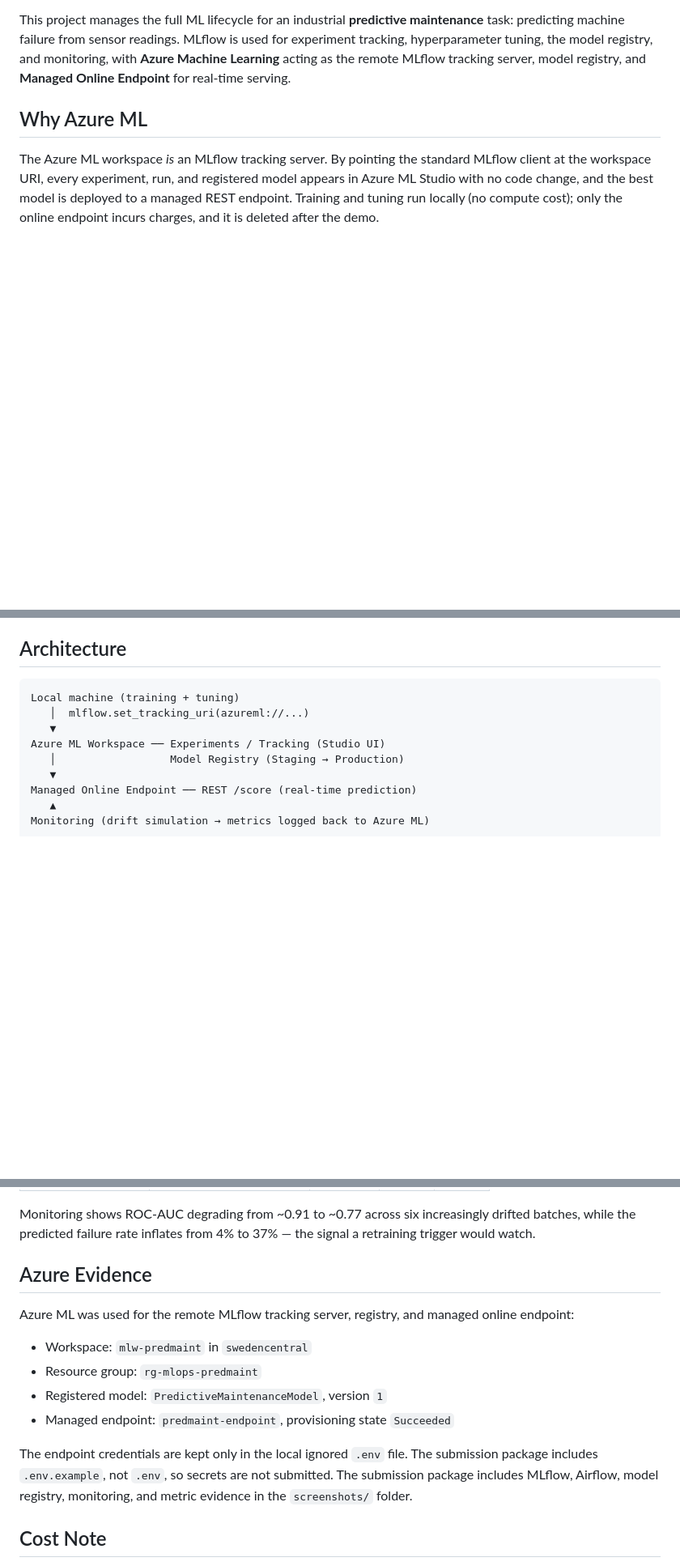
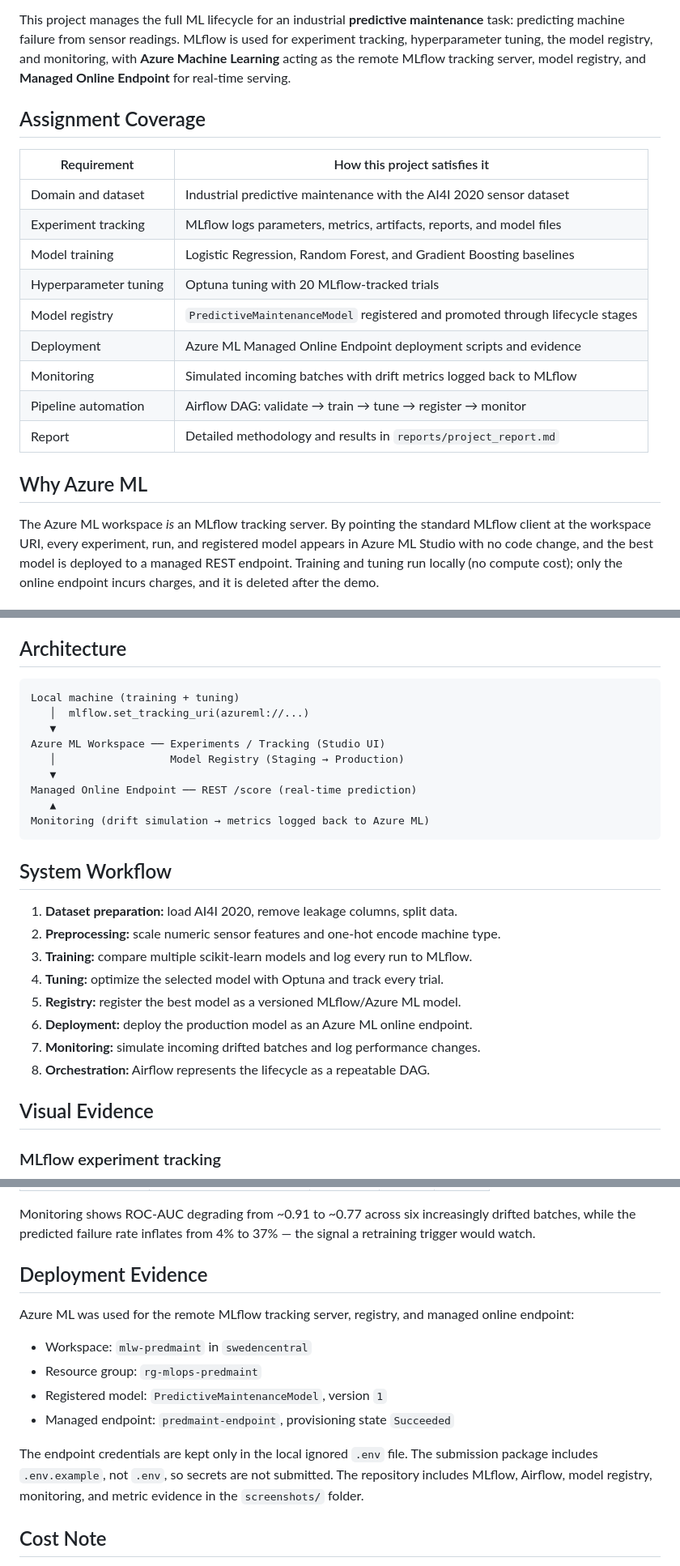
Before and after one commit to ayhan-gurbangeldiyev/ain-3009-mlflow-predictive-maintenance, a Markdown page: README.md, 3 parts joined by grey strips. Shown at 81% size. Rendered like a GitHub page; blank space fills up the shorter version.

Commit message:
Document assignment coverage and visual evidence

````diff
--- a/README.md
+++ b/README.md
@@ -13,6 +13,20 @@ maintenance** task: predicting machine failure from sensor readings. MLflow is
 used for experiment tracking, hyperparameter tuning, the model registry, and
 monitoring, with **Azure Machine Learning** acting as the remote MLflow tracking
 server, model registry, and **Managed Online Endpoint** for real-time serving.
+
+## Assignment Coverage
+
+| Requirement | How this project satisfies it |
+|---|---|
+| Domain and dataset | Industrial predictive maintenance with the AI4I 2020 sensor dataset |
+| Experiment tracking | MLflow logs parameters, metrics, artifacts, reports, and model files |
+| Model training | Logistic Regression, Random Forest, and Gradient Boosting baselines |
+| Hyperparameter tuning | Optuna tuning with 20 MLflow-tracked trials |
+| Model registry | `PredictiveMaintenanceModel` registered and promoted through lifecycle stages |
+| Deployment | Azure ML Managed Online Endpoint deployment scripts and evidence |
+| Monitoring | Simulated incoming batches with drift metrics logged back to MLflow |
+| Pipeline automation | Airflow DAG: validate → train → tune → register → monitor |
+| Report | Detailed methodology and results in `reports/project_report.md` |
 
 ## Why Azure ML
 
@@ -45,3 +59,18 @@ Managed Online Endpoint ── REST /score (real-time prediction)
 Monitoring (drift simulation → metrics logged back to Azure ML)
 ```
 
+## System Workflow
+
+1. **Dataset preparation:** load AI4I 2020, remove leakage columns, split data.
+2. **Preprocessing:** scale numeric sensor features and one-hot encode machine type.
+3. **Training:** compare multiple scikit-learn models and log every run to MLflow.
+4. **Tuning:** optimize the selected model with Optuna and track every trial.
+5. **Registry:** register the best model as a versioned MLflow/Azure ML model.
+6. **Deployment:** deploy the production model as an Azure ML online endpoint.
+7. **Monitoring:** simulate incoming drifted batches and log performance changes.
+8. **Orchestration:** Airflow represents the lifecycle as a repeatable DAG.
+
+## Visual Evidence
+
+### MLflow experiment tracking
+
@@ -128,7 +180,7 @@ Monitoring shows ROC-AUC degrading from ~0.91 to ~0.77 across six increasingly
 drifted batches, while the predicted failure rate inflates from 4% to 37% — the
 signal a retraining trigger would watch.
 
-## Azure Evidence
+## Deployment Evidence
 
 Azure ML was used for the remote MLflow tracking server, registry, and managed
 online endpoint:
@@ -140,7 +192,7 @@ online endpoint:
 
 The endpoint credentials are kept only in the local ignored `.env` file. The
 submission package includes `.env.example`, not `.env`, so secrets are not
-submitted. The submission package includes MLflow, Airflow, model registry, monitoring, and
+submitted. The repository includes MLflow, Airflow, model registry, monitoring, and
 metric evidence in the `screenshots/` folder.
 
 ## Cost Note
````
Also changed, not shown: other parts of README.md (+24 -1 lines).
